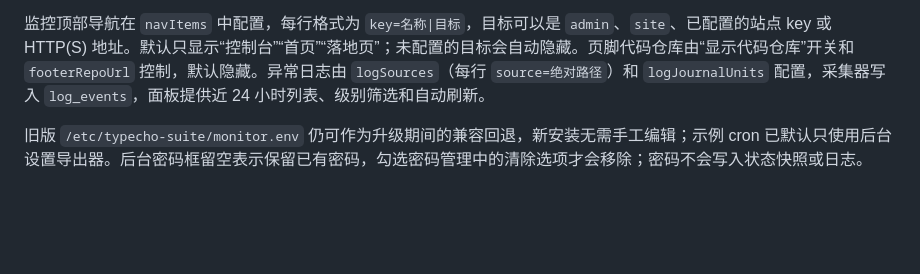
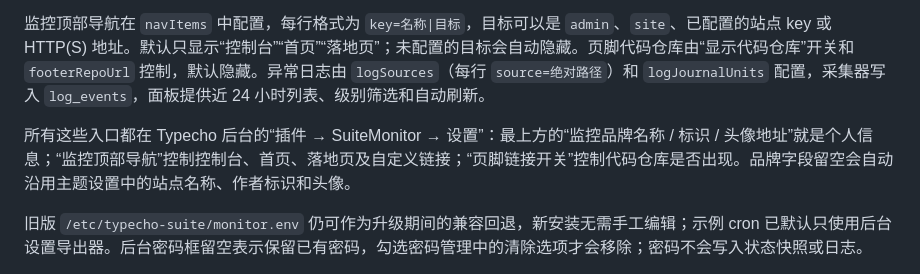
Before and after one commit to jinlio/luckyguo-typecho-suite, a Markdown page: README.zh-CN.md, the part around the change. Drawn GitHub-style; blank space fills up the shorter version.

```diff
--- a/README.zh-CN.md
+++ b/README.zh-CN.md
@@ -141,6 +141,8 @@ MEILI_INDEX_LIVE=posts_live
 
 监控顶部导航在 `navItems` 中配置，每行格式为 `key=名称|目标`，目标可以是 `admin`、`site`、已配置的站点 key 或 HTTP(S) 地址。默认只显示“控制台”“首页”“落地页”；未配置的目标会自动隐藏。页脚代码仓库由“显示代码仓库”开关和 `footerRepoUrl` 控制，默认隐藏。异常日志由 `logSources`（每行 `source=绝对路径`）和 `logJournalUnits` 配置，采集器写入 `log_events`，面板提供近 24 小时列表、级别筛选和自动刷新。
 
+所有这些入口都在 Typecho 后台的“插件 → SuiteMonitor → 设置”：最上方的“监控品牌名称 / 标识 / 头像地址”就是个人信息；“监控顶部导航”控制控制台、首页、落地页及自定义链接；“页脚链接开关”控制代码仓库是否出现。品牌字段留空会自动沿用主题设置中的站点名称、作者标识和头像。
+
 旧版 `/etc/typecho-suite/monitor.env` 仍可作为升级期间的兼容回退，新安装无需手工编辑；示例 cron 已默认只使用后台设置导出器。后台密码框留空表示保留已有密码，勾选密码管理中的清除选项才会移除；密码不会写入状态快照或日志。
 
 `SITE_TARGETS` 使用空格分隔的 `key=host:port`，例如 `blog=blog.example.com:80 docs=docs.example.com:80`。显示名称、公开链接和服务名称使用“一行一个 `key=值`”填写，不需要编写 JSON；旧版本保存的 JSON 仍可继续读取。服务、主机、路径、保留天数、Cookie、监控 DSN、表前缀和 CPU 核数均可在后台修改；监控面板仅允许管理员访问。
```
Also changed, not shown: CHANGELOG.md (+1 -0 lines), README.md (+2 -0 lines).
